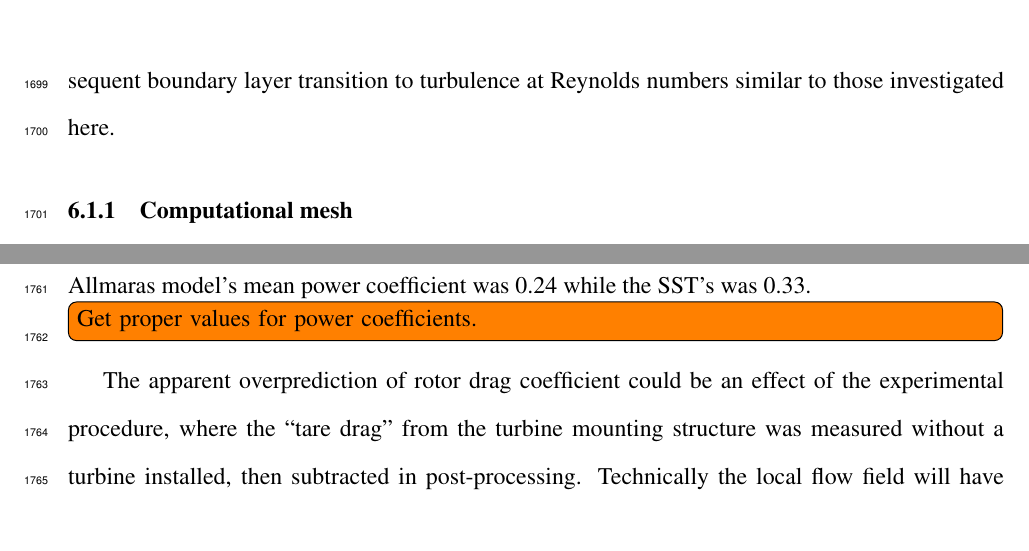
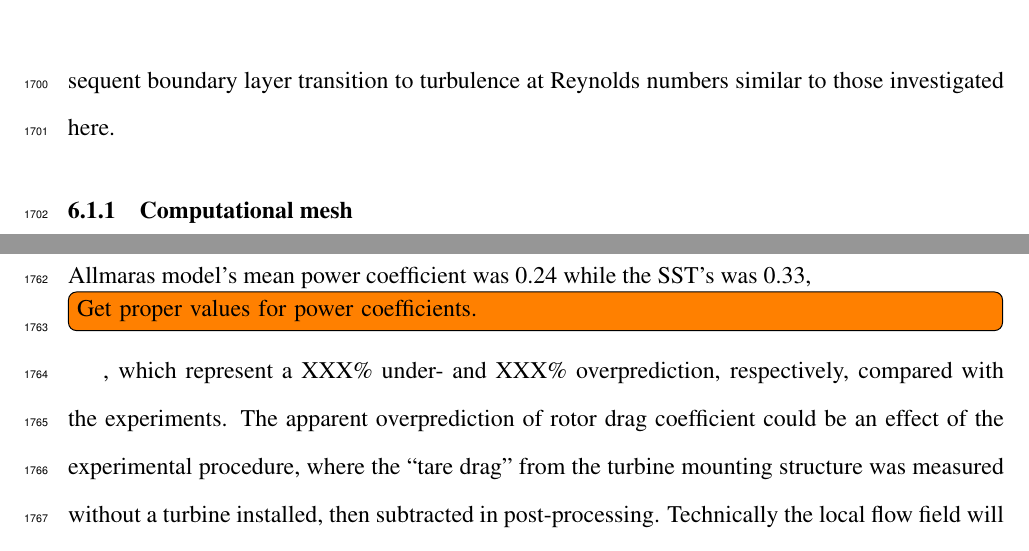
Before and after one commit to petebachant/PhD-thesis, a LaTeX thesis (thesis.tex, which reads chapters/blade-resolved-CFD.tex): two parts of pages 85 and 87 of 129 before the commit and two parts of pages 85 and 87 of 130 after it, joined at a grey line, cut so that both start at the same text. Compiled offline with pdfLaTeX.

Commit message:
Add to performance details in CFD chapter

```diff
--- a/chapters/blade-resolved-CFD.tex
+++ b/chapters/blade-resolved-CFD.tex
@@ -300,12 +300,13 @@ significantly overpredict turbine loading, which is likely due to their
 increased blockage ratio, unresolved blade end effects, and lack of blade
 support struts.
 
-The 3-D simulations fair better at predicting the experimental measurements. The Spalart--Allmaras model's mean power coefficient was 0.24 while the SST's was 0.33.
-\todo[inline]{Get proper values for power coefficients.}
-The
-apparent overprediction of rotor drag coefficient could be an effect of the
-experimental procedure, where the ``tare drag'' from the turbine mounting
-structure was measured without a turbine installed, then subtracted in
+The 3-D simulations fair better at predicting the experimental measurements. The
+Spalart--Allmaras model's mean power coefficient was 0.24 while the SST's was
+0.33, \todo[inline]{Get proper values for power coefficients.}, which represent
+a XXX\% under- and XXX\% overprediction, respectively, compared with the
+experiments. The apparent overprediction of rotor drag coefficient could be an
+effect of the experimental procedure, where the ``tare drag'' from the turbine
+mounting structure was measured without a turbine installed, then subtracted in
 post-processing. Technically the local flow field will have changed, and hence
 the tare drag will change as well.
 
```
Also changed, not shown: chapters/blade-resolved-CFD.tex (2 more changed lines).
